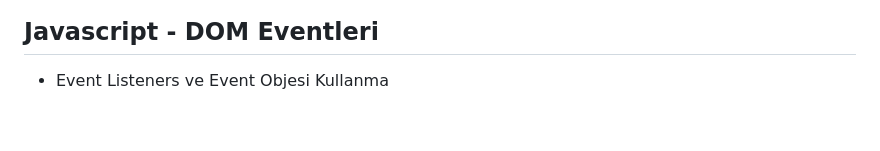
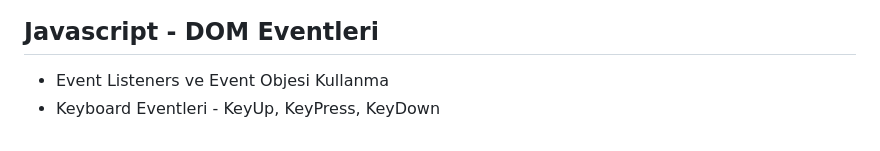
Before and after one commit to aytajquseynova/ModernWebGelistirme, a Markdown page: README.md, the part around the change. Drawn GitHub-style.

```diff
--- a/README.md
+++ b/README.md
@@ -120,3 +120,4 @@
   #### Başlama tarixi 12 iyul
   ## Javascript - DOM Eventleri
 -  Event Listeners ve Event Objesi Kullanma
+-   Keyboard Eventleri - KeyUp, KeyPress, KeyDown
```
